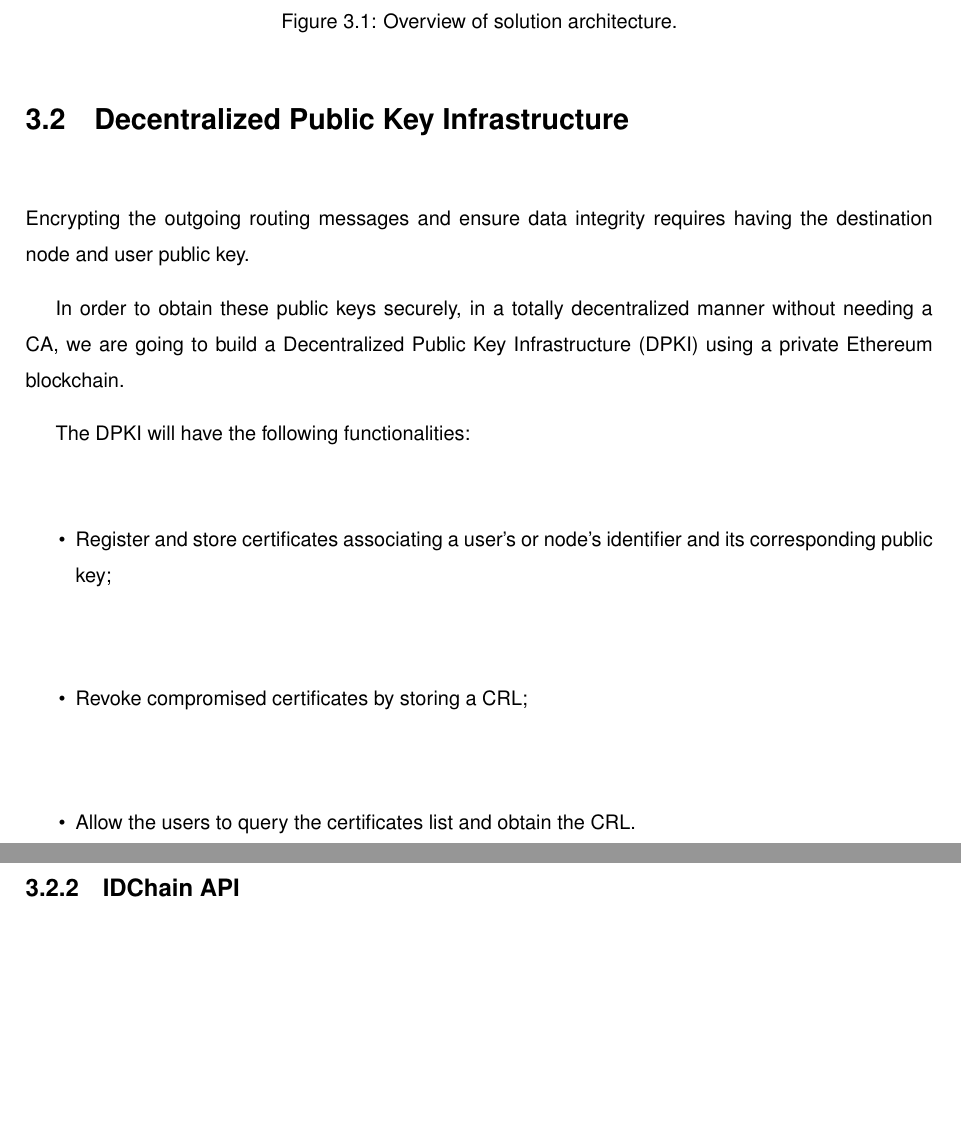
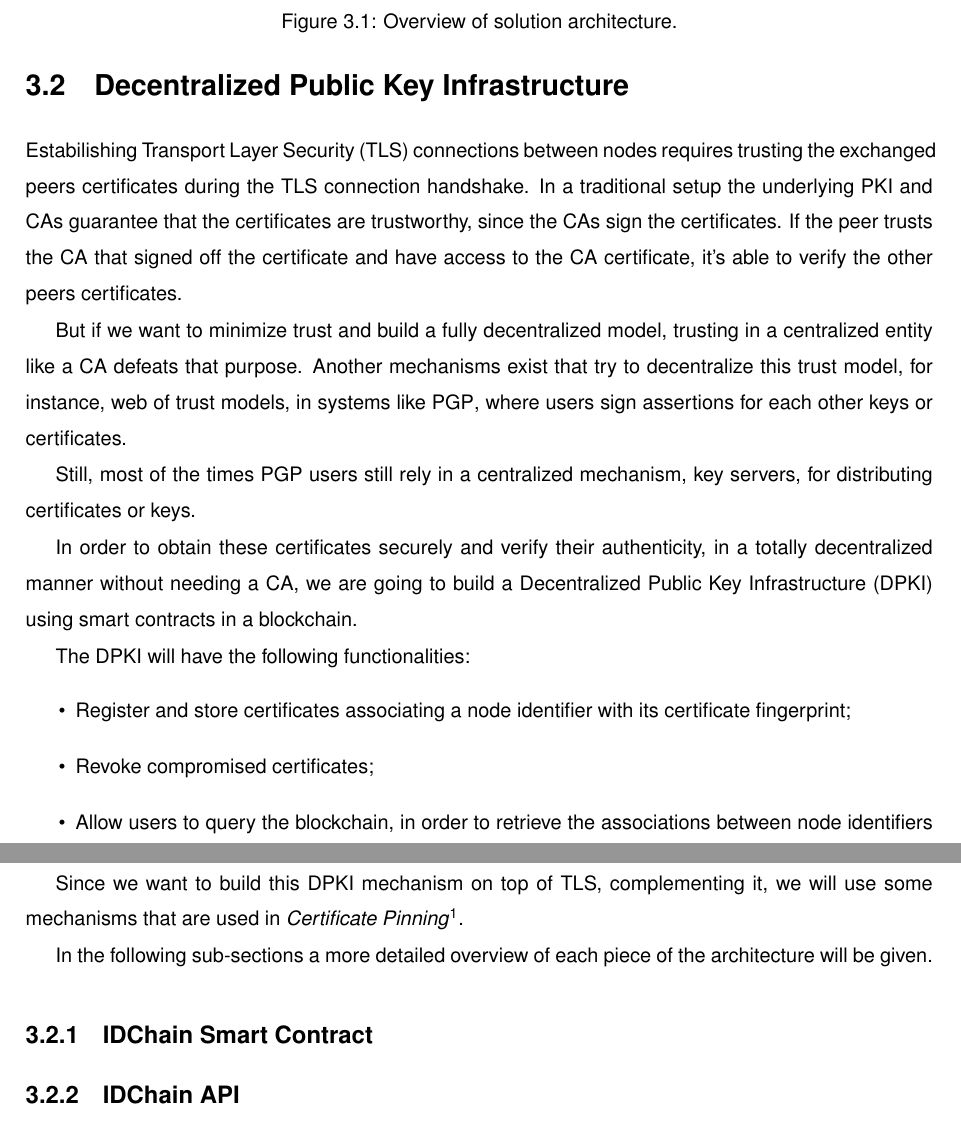
Before and after one commit to nunofmn/thesis, a LaTeX thesis (thesis.tex, which reads architecture.tex): two parts of pages 40 and 41 of 54, joined at a grey line, cut so that both start at the same text, the shorter picture padded with empty space. Compiled offline with pdfLaTeX.

Commit message:
Finish architecture overview.

```diff
--- a/architecture.tex
+++ b/architecture.tex
@@ -39,16 +39,27 @@ So is necessary to implement a mechanism similar to certificate pinning. Therefo
 
 \section{Decentralized Public Key Infrastructure} \label{ssec:blockchain}
 
-Encrypting the outgoing routing messages and ensure data integrity requires having the destination node and user public key.
+Estabilishing \ac{TLS} connections between nodes requires trusting the exchanged peers certificates during the \ac{TLS} connection handshake.
+In a traditional setup the underlying \ac{PKI} and \acp{CA} guarantee that the certificates are trustworthy, since the \acp{CA} sign the certificates.
+If the peer trusts the \ac{CA} that signed off the certificate and have access to the \ac{CA} certificate, it's able to verify the other peers certificates.
 
-In order to obtain these public keys securely, in a totally decentralized manner without needing a CA, we are going to build a Decentralized Public Key Infrastructure (DPKI) using a private Ethereum blockchain.
+But if we want to minimize trust and build a fully decentralized model, trusting in a centralized entity like a \ac{CA} defeats that purpose.
+Another mechanisms exist that try to decentralize this trust model, for instance, web of trust models, in systems like \ac{PGP}, where users sign assertions for each other keys or certificates.
+
+Still, most of the times \ac{PGP} users still rely in a centralized mechanism, key servers, for distributing certificates or keys.
+
+In order to obtain these certificates securely and verify their authenticity, in a totally decentralized manner without needing a CA, we are going to build a Decentralized Public Key Infrastructure (DPKI) using smart contracts in a blockchain.
 
 The DPKI will have the following functionalities:
 \begin{itemize}
-	\item Register and store certificates associating a user's or node's identifier and its corresponding public key;
-	\item Revoke compromised certificates by storing a CRL;
-	\item Allow the users to query the certificates list and obtain the CRL.
+	\item Register and store certificates associating a node identifier with its certificate fingerprint;
+	\item Revoke compromised certificates;
+	\item Allow users to query the blockchain, in order to retrieve the associations between node identifiers and certificate fingerprint.
 \end{itemize}
+
+Since we want to build this DPKI mechanism on top of TLS, complementing it, we will use some mechanisms that are used in \textit{Certificate Pinning}\footnote{https://www.owasp.org/index.php/Certificate\_and\_Public\_Key\_Pinning}.
+
+In the following sub-sections a more detailed overview of each piece of the architecture will be given.
 
 \subsection{IDChain Smart Contract}
 
```
Also changed, not shown: thesis.pdf, 3 other files.
